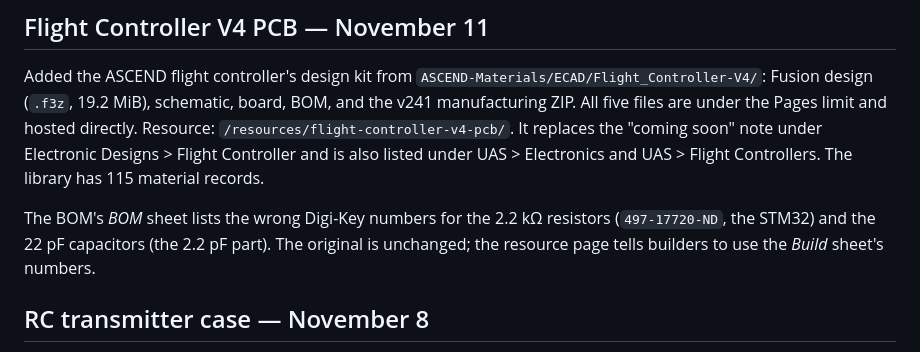
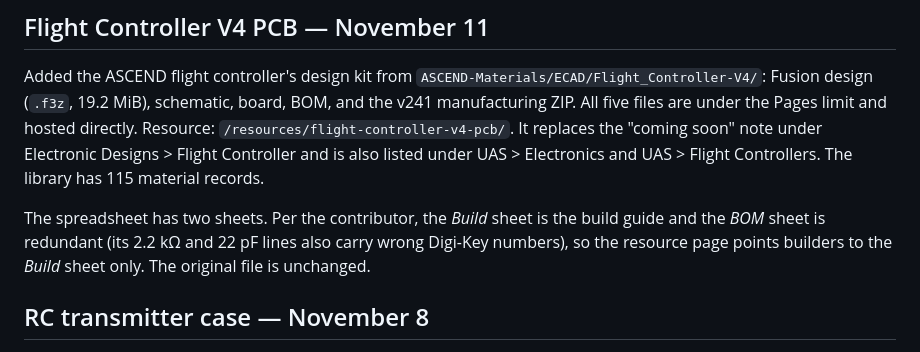
Before and after one commit to Altitude-Unknown/ASCEND-Learning-Library, a Markdown page: docs/IMPORTED-MATERIALS.md, the part around the change. Rendered like a GitHub page.

```diff
--- a/docs/IMPORTED-MATERIALS.md
+++ b/docs/IMPORTED-MATERIALS.md
@@ -31,7 +31,7 @@ The textbook's Landing Gear and both 2 mm plywood clip cards now link to the 64D
 
 Added the ASCEND flight controller's design kit from `ASCEND-Materials/ECAD/Flight_Controller-V4/`: Fusion design (`.f3z`, 19.2 MiB), schematic, board, BOM, and the v241 manufacturing ZIP. All five files are under the Pages limit and hosted directly. Resource: `/resources/flight-controller-v4-pcb/`. It replaces the "coming soon" note under Electronic Designs > Flight Controller and is also listed under UAS > Electronics and UAS > Flight Controllers. The library has 115 material records.
 
-The BOM's *BOM* sheet lists the wrong Digi-Key numbers for the 2.2 kΩ resistors (`497-17720-ND`, the STM32) and the 22 pF capacitors (the 2.2 pF part). The original is unchanged; the resource page tells builders to use the *Build* sheet's numbers.
+The spreadsheet has two sheets. Per the contributor, the *Build* sheet is the build guide and the *BOM* sheet is redundant (its 2.2 kΩ and 22 pF lines also carry wrong Digi-Key numbers), so the resource page points builders to the *Build* sheet only. The original file is unchanged.
 
 ## RC transmitter case — November 8
 
```
Also changed, not shown: content/resources/flight-controller-v4-pcb.md (+3 -3 lines).
